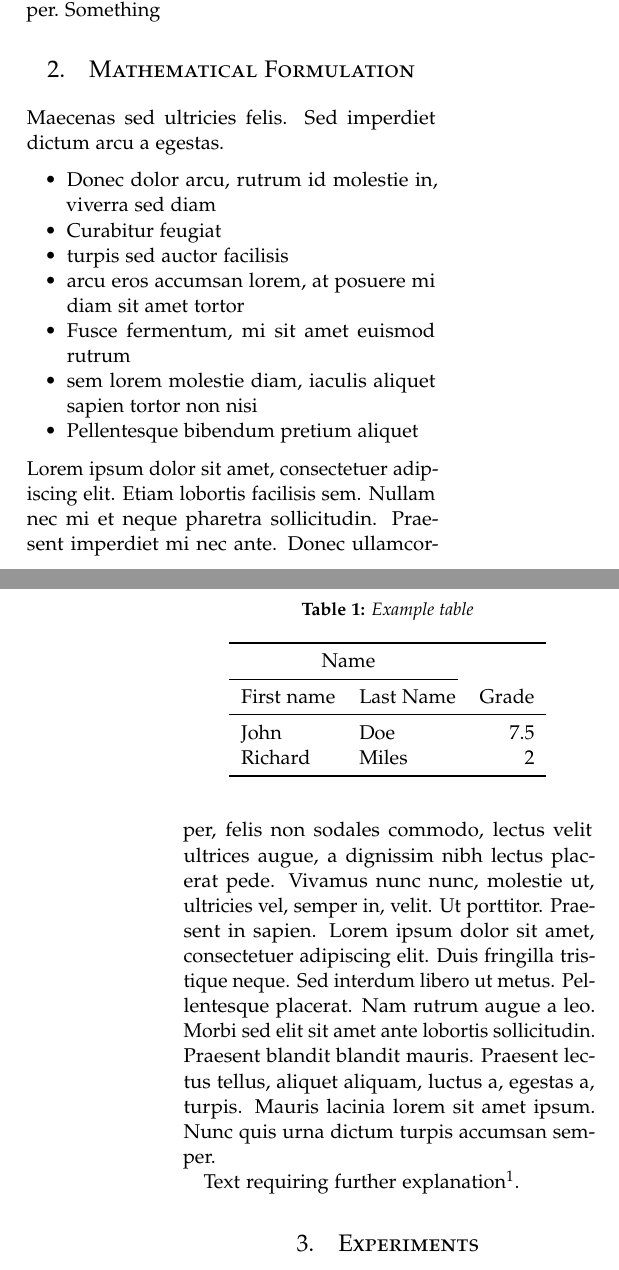
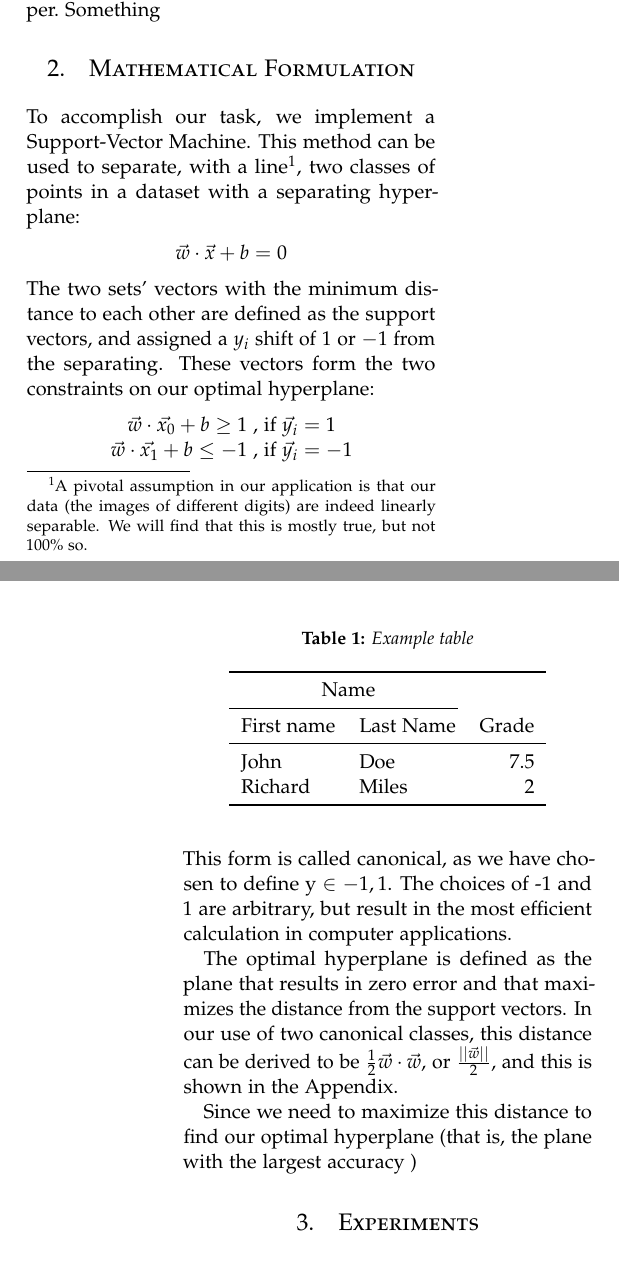
Before and after one commit to AparaV/image-to-text-translator, a LaTeX paper (report/report.tex, which reads report/sections/mathematical-formulation.tex): two parts of the columns of pages 1 and 2 of 3, joined at a grey line, cut so that both start at the same text. Compiled offline with pdfLaTeX.

Commit message:
Start Math Formulation

```diff
--- a/report/sections/mathematical-formulation.tex
+++ b/report/sections/mathematical-formulation.tex
@@ -1,21 +1,35 @@
 %=====================
 % Remove this after writing actual report
 %=====================
-
-Maecenas sed ultricies felis. Sed imperdiet dictum arcu a egestas.
-\begin{itemize}
-	\item Donec dolor arcu, rutrum id molestie in, viverra sed diam
-	\item Curabitur feugiat
-	\item turpis sed auctor facilisis
-	\item arcu eros accumsan lorem, at posuere mi diam sit amet tortor
-	\item Fusce fermentum, mi sit amet euismod rutrum
-	\item sem lorem molestie diam, iaculis aliquet sapien tortor non nisi
-	\item Pellentesque bibendum pretium aliquet
-\end{itemize}
-\blindtext
-
-Text requiring further explanation\footnote{Example footnote}.
+%
+%Maecenas sed ultricies felis. Sed imperdiet dictum arcu a egestas.
+%\begin{itemize}
+%	\item Donec dolor arcu, rutrum id molestie in, viverra sed diam
+%	\item Curabitur feugiat
+%	\item turpis sed auctor facilisis
+%	\item arcu eros accumsan lorem, at posuere mi diam sit amet tortor
+%	\item Fusce fermentum, mi sit amet euismod rutrum
+%	\item sem lorem molestie diam, iaculis aliquet sapien tortor non nisi
+%	\item Pellentesque bibendum pretium aliquet
+%\end{itemize}
+%\blindtext
+%
+%Text requiring further explanation\footnote{Example footnote}.
 
 %=====================
 %  MATHEMATICS
 %=====================
+To accomplish our task, we implement a Support-Vector Machine. This method can be used to separate, with a line\footnote{A pivotal assumption in our application is that our data (the images of different digits) are indeed linearly separable. We will find that this is mostly true, but not 100\% so.}, two classes of points in a dataset with a separating hyperplane:
+\begin{center}
+$\vec{w}\cdot\vec{x} + b = 0$\end{center}
+The two sets' vectors with the minimum distance to each other are defined as the support vectors, and assigned a $y_{i}$ shift of $1$ or $-1$ from the separating. These vectors form the two constraints on our optimal hyperplane:
+\begin{center}
+$\vec{w}\cdot\vec{x_0} + b \geq 1 $ , if $  \vec{y_i} = 1$
+
+$\vec{w}\cdot\vec{x_1} + b \leq -1 $ , if $  \vec{y_i} = -1$
+\end{center}
+This form is called canonical, as we have chosen to define y $\in$ ${-1, 1}$. The choices of -1 and 1 are arbitrary, but result in the most efficient calculation in computer applications.
+
+The optimal hyperplane is defined as the plane that results in zero error and that maximizes the distance from the support vectors. In our use of two canonical classes, this distance can be derived to be $\frac{1}{2}\vec{w}\cdot\vec{w}$, or $\frac{||\vec{w}||}{2}$, and this is shown in the Appendix.
+
+Since we need to maximize this distance to find our optimal hyperplane (that is, the plane with the largest accuracy )
```
Also changed, not shown: report/report.pdf, 2 other files.
